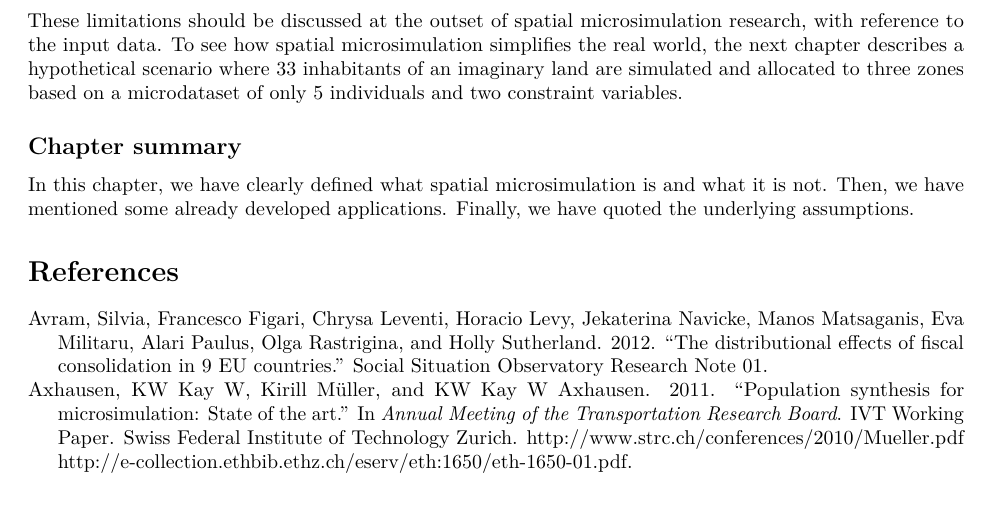
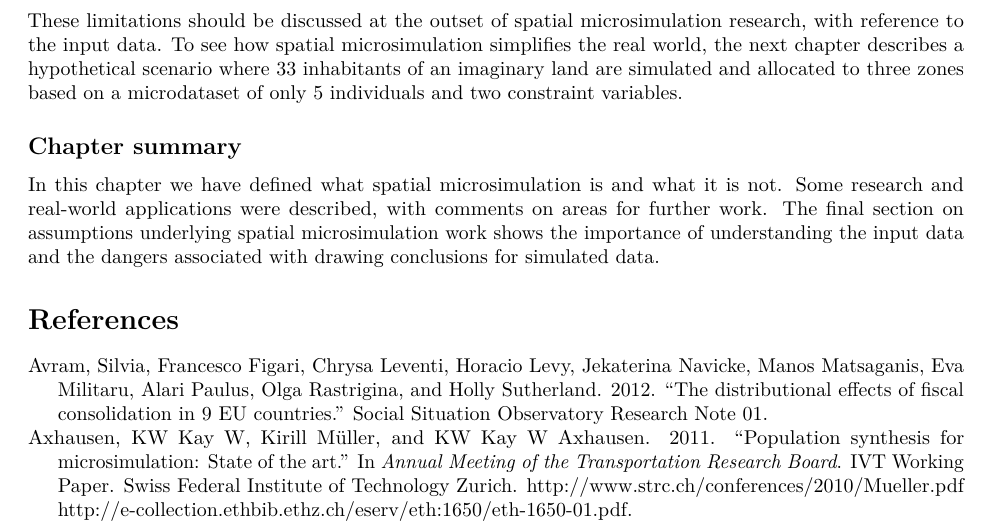
Before and after one commit to Robinlovelace/spatial-microsim-book, an R Markdown document (03-what-is-smsim.Rmd): part of page 9 of 10, cut so that both start at the same text. Rendered offline with R 4.5, knitr and Pandoc, then LaTeX, with nearby package versions.

Commit message:
Update chapter 3 summary

```diff
--- a/03-what-is-smsim.Rmd
+++ b/03-what-is-smsim.Rmd
@@ -682,8 +682,11 @@ based on a microdataset of only 5 individuals and two constraint variables.
 
 ## Chapter summary
 
-In this chapter, we have clearly defined what spatial microsimulation is
-and what it is not. Then, we have mentioned some already developed applications.
-Finally, we have quoted the underlying assumptions.
+In this chapter we have defined what spatial microsimulation is
+and what it is not. Some research and real-world applications were
+described, with comments on areas for further work.
+The final section on assumptions underlying spatial microsimulation work
+shows the importance of understanding the input data and the dangers associated
+with drawing conclusions for simulated data.
 
 # References
```
